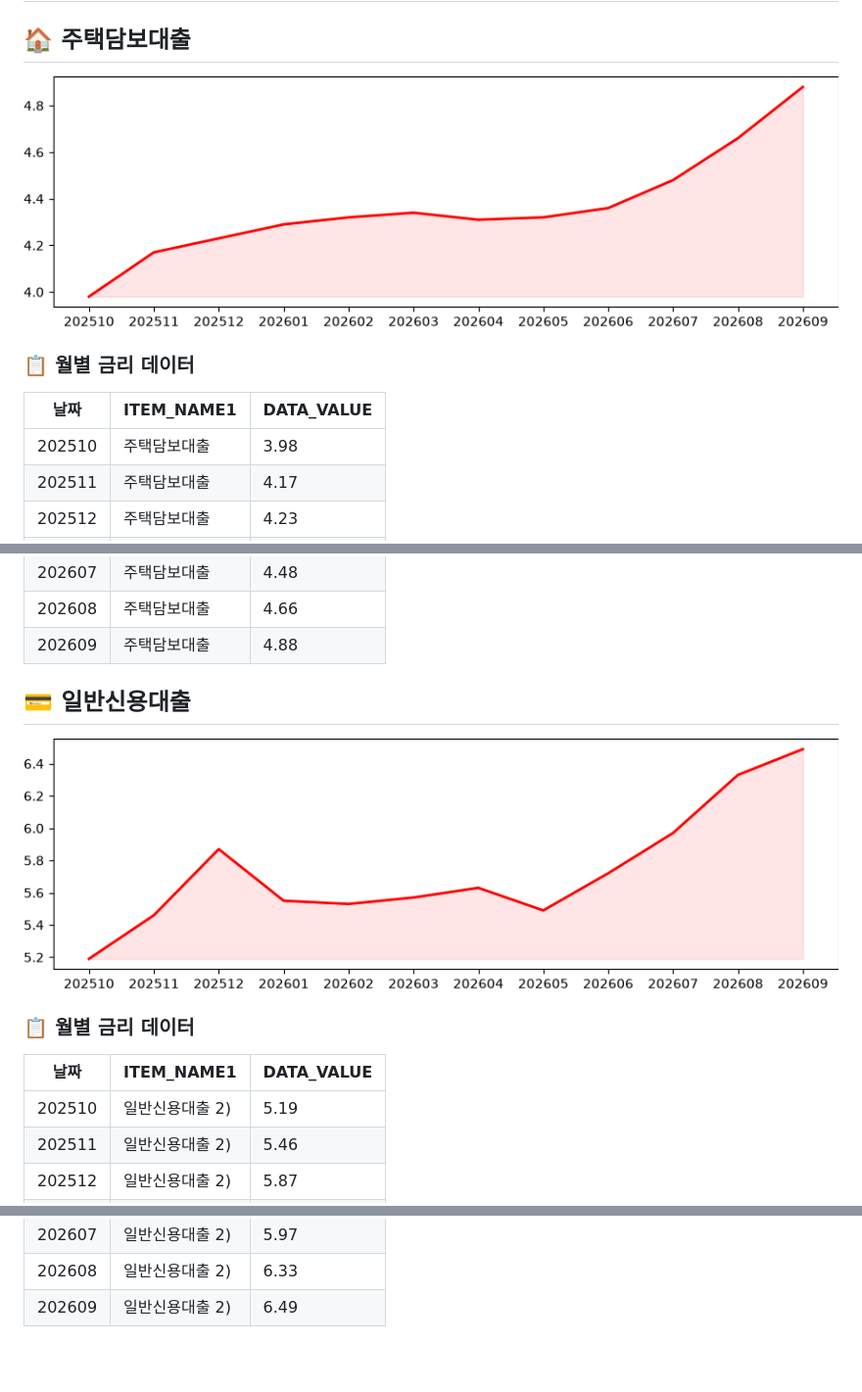
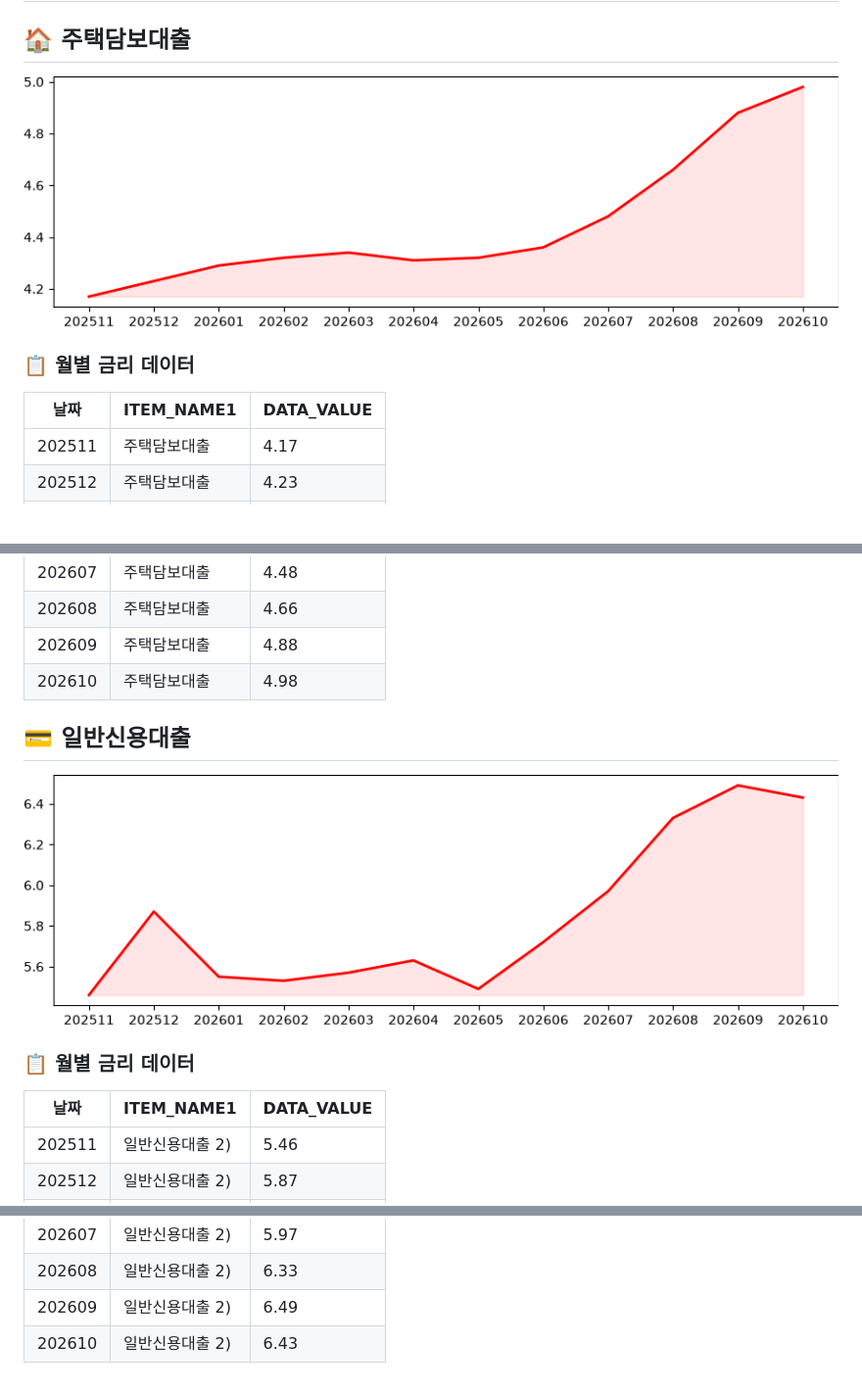
Before and after one commit to beening01/loan, a Markdown page: README.md, 3 parts joined by grey strips. Shown at 98% size. Rendered like a GitHub page; pictures changed too: output/일반신용대출.png, output/주택담보대출.png; blank space fills up the shorter version.

Commit message:
📈 README 및 금리 데이터 자동 업데이트 (2026-11-25)

```diff
--- a/README.md
+++ b/README.md
@@ -8,7 +8,6 @@
 
 |날짜|ITEM_NAME1|DATA_VALUE|
 |---|---|---|
-|202510|주택담보대출|3.98|
 |202511|주택담보대출|4.17|
 |202512|주택담보대출|4.23|
 |202601|주택담보대출|4.29|
@@ -20,6 +19,7 @@
 |202607|주택담보대출|4.48|
 |202608|주택담보대출|4.66|
 |202609|주택담보대출|4.88|
+|202610|주택담보대출|4.98|
 
 
 ## 💳 일반신용대출
@@ -30,7 +30,6 @@
 
 |날짜|ITEM_NAME1|DATA_VALUE|
 |---|---|---|
-|202510|일반신용대출 2)|5.19|
 |202511|일반신용대출 2)|5.46|
 |202512|일반신용대출 2)|5.87|
 |202601|일반신용대출 2)|5.55|
@@ -42,3 +41,4 @@
 |202607|일반신용대출 2)|5.97|
 |202608|일반신용대출 2)|6.33|
 |202609|일반신용대출 2)|6.49|
+|202610|일반신용대출 2)|6.43|
```
Also changed, not shown: 1 other file.
